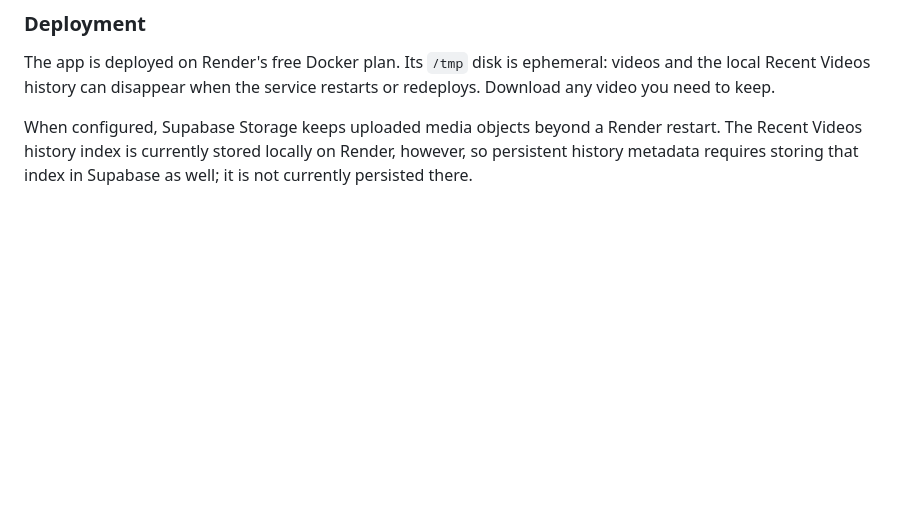
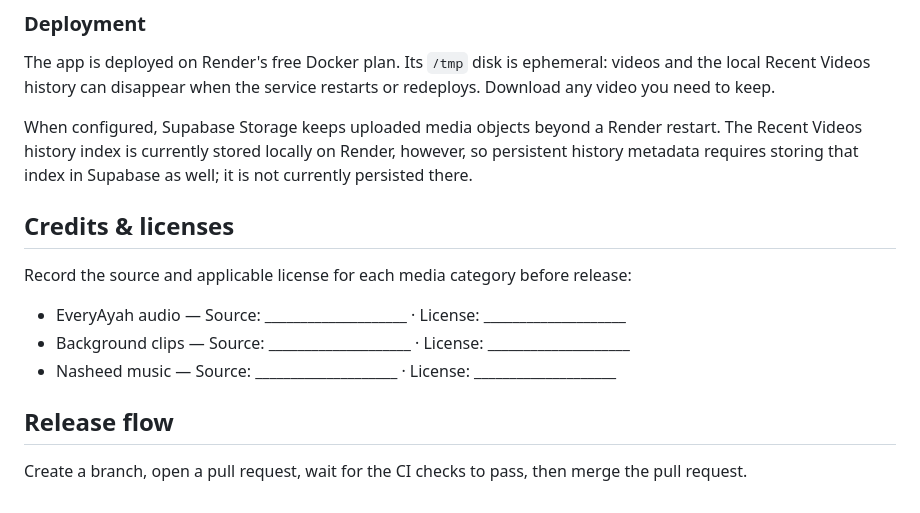
Before and after one commit to ha5743330-ctrl/Noor-ul-Quran, a Markdown page: README.md, the part around the change. Drawn GitHub-style; blank space fills up the shorter version.

Commit message:
Document staging and release checks
Co-authored-by: Copilot <223556219+Copilot@users.noreply.github.com>

```diff
--- a/README.md
+++ b/README.md
@@ -101,3 +101,15 @@ You can check the reel plan without rendering with:
 The app is deployed on Render's free Docker plan. Its `/tmp` disk is ephemeral: videos and the local Recent Videos history can disappear when the service restarts or redeploys. Download any video you need to keep.
 
 When configured, Supabase Storage keeps uploaded media objects beyond a Render restart. The Recent Videos history index is currently stored locally on Render, however, so persistent history metadata requires storing that index in Supabase as well; it is not currently persisted there.
+
+## Credits & licenses
+
+Record the source and applicable license for each media category before release:
+
+- EveryAyah audio — Source: ____________________ · License: ____________________
+- Background clips — Source: ____________________ · License: ____________________
+- Nasheed music — Source: ____________________ · License: ____________________
+
+## Release flow
+
+Create a branch, open a pull request, wait for the CI checks to pass, then merge the pull request.
```
Also changed, not shown: docs/STAGING_CHECKLIST.md (added, +11 -0 lines).
